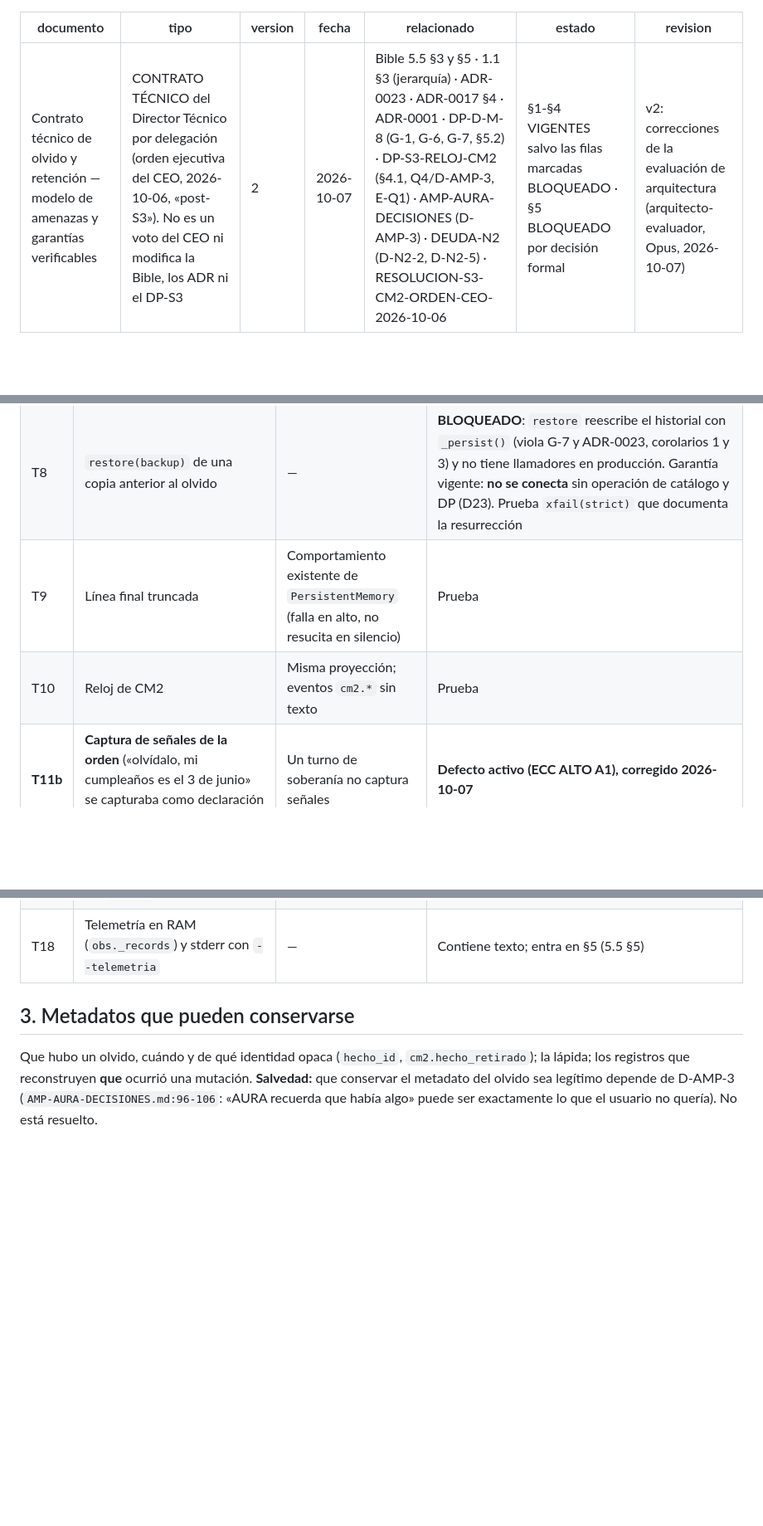
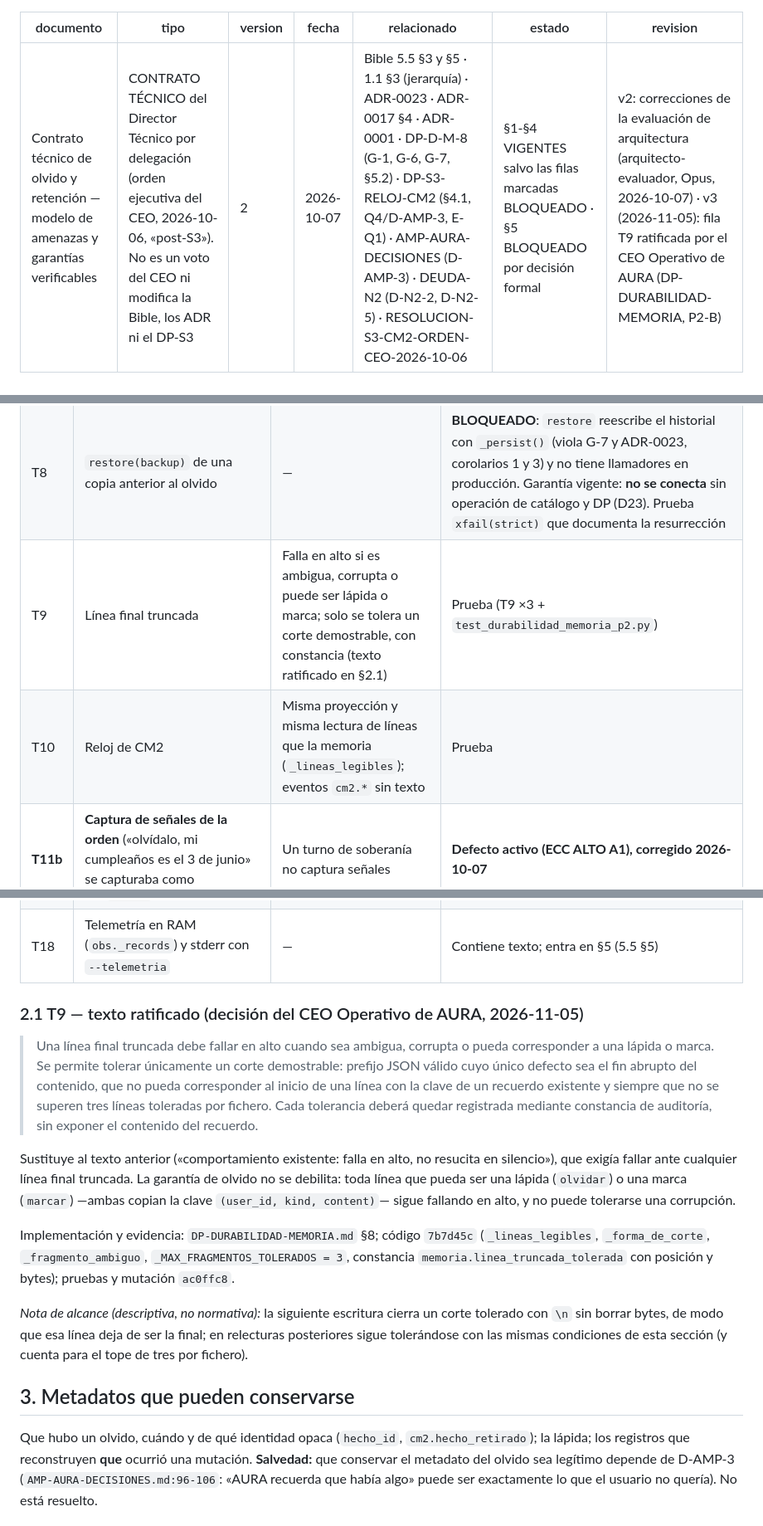
Before and after one commit to coordinadordeliverypsmt-wq/aura-project-bible, a Markdown page: milestones/m3-entry/CONTRATO-OLVIDO-Y-RETENCION.md, 3 parts joined by grey strips. Shown at 83% size. Rendered like a GitHub page; blank space fills up the shorter version.

Commit message:
docs(memory): ratifica contrato T9 para cortes demostrables
Decision del CEO Operativo de AURA (2026-11-05): CONTRATO-OLVIDO-Y-RETENCION v3. Fila T9 con el texto ratificado (nueva §2.1): falla en alto si la linea es ambigua, corrupta o puede ser lapida o marca; solo se tolera un corte demostrable (prefijo JSON valido, no compatible con la clave de un recuerdo existente, maximo tres por fichero) con constancia de auditoria sin contenido. Fila T10: misma lectura de lineas. Nota de alcance descriptiva sobre el corte ya cerrado con salto de linea. Sin cambios de codigo, pruebas ni mutacion.

Co-Authored-By: Claude Opus 5 <noreply@anthropic.com>
Claude-Session: https://claude.ai/code/session_018FPxs18b7xW6kGYPWppnL1

```diff
--- a/milestones/m3-entry/CONTRATO-OLVIDO-Y-RETENCION.md
+++ b/milestones/m3-entry/CONTRATO-OLVIDO-Y-RETENCION.md
@@ -5,7 +5,7 @@ version: 2
 fecha: 2026-10-07
 relacionado: "Bible 5.5 §3 y §5 · 1.1 §3 (jerarquía) · ADR-0023 · ADR-0017 §4 · ADR-0001 · DP-D-M-8 (G-1, G-6, G-7, §5.2) · DP-S3-RELOJ-CM2 (§4.1, Q4/D-AMP-3, E-Q1) · AMP-AURA-DECISIONES (D-AMP-3) · DEUDA-N2 (D-N2-2, D-N2-5) · RESOLUCION-S3-CM2-ORDEN-CEO-2026-10-06"
 estado: "§1-§4 VIGENTES salvo las filas marcadas BLOQUEADO · §5 BLOQUEADO por decisión formal"
-revision: "v2: correcciones de la evaluación de arquitectura (arquitecto-evaluador, Opus, 2026-10-07)"
+revision: "v2: correcciones de la evaluación de arquitectura (arquitecto-evaluador, Opus, 2026-10-07) · v3 (2026-11-05): fila T9 ratificada por el CEO Operativo de AURA (DP-DURABILIDAD-MEMORIA, P2-B)"
 ---
 
 # Contrato de olvido y retención
@@ -37,8 +37,8 @@ de texto idéntico (DP-S3 §4.1.1).
 | T6 | Historial («¿cuál era mi X?») | Lo olvidado no aparece como versión anterior | Prueba adversarial. **Límite:** con versiones de texto idéntico, en sesión puede devolverse el mismo texto (T14) |
 | T7 | `ver`, `describir_conocimiento` | Lo olvidado no aparece | Prueba adversarial |
 | T8 | `restore(backup)` de una copia anterior al olvido | — | **BLOQUEADO**: `restore` reescribe el historial con `_persist()` (viola G-7 y ADR-0023, corolarios 1 y 3) y no tiene llamadores en producción. Garantía vigente: **no se conecta** sin operación de catálogo y DP (D23). Prueba `xfail(strict)` que documenta la resurrección |
-| T9 | Línea final truncada | Comportamiento existente de `PersistentMemory` (falla en alto, no resucita en silencio) | Prueba |
-| T10 | Reloj de CM2 | Misma proyección; eventos `cm2.*` sin texto | Prueba |
+| T9 | Línea final truncada | Falla en alto si es ambigua, corrupta o puede ser lápida o marca; solo se tolera un corte demostrable, con constancia (texto ratificado en §2.1) | Prueba (T9 ×3 + `test_durabilidad_memoria_p2.py`) |
+| T10 | Reloj de CM2 | Misma proyección y misma lectura de líneas que la memoria (`_lineas_legibles`); eventos `cm2.*` sin texto | Prueba |
 | **T11b** | **Captura de señales de la orden** («olvídalo, mi cumpleaños es el 3 de junio» se capturaba como declaración vigente) | Un turno de soberanía no captura señales | **Defecto activo (ECC ALTO A1), corregido 2026-10-07** |
 | **T11** | **Eco de la propia orden de olvido** («usuario dijo: olvida que mi ciudad favorita es Valencia», escrito después de la lápida como `episodica` vigente) | El eco de un turno de soberanía es `historico` | **Defecto activo, corregido 2026-10-07** (TDD de extremo a extremo) |
 | T12 | Olvido/refutación por texto o total no retira ecos | — | Latente (sin llamadores); documentado |
@@ -48,6 +48,27 @@ de texto idéntico (DP-S3 §4.1.1).
 | T16 | `backup()`: copias anteriores al olvido conservan el texto; además reescribe el fichero y **destruye lápidas** | — | Sin llamadores en producción. **Declarado ≠ real:** el manifiesto clasifica `backup` como neutro (`architecture_manifest.toml:87`). Corregirlo exige editar el manifiesto (aprobación) |
 | T17 | N2 `_items` | — | Parte de T3 |
 | T18 | Telemetría en RAM (`obs._records`) y stderr con `--telemetria` | — | Contiene texto; entra en §5 (5.5 §5) |
+
+### 2.1 T9 — texto ratificado (decisión del CEO Operativo de AURA, 2026-11-05)
+
+> Una línea final truncada debe fallar en alto cuando sea ambigua, corrupta o pueda corresponder a una lápida o
+> marca. Se permite tolerar únicamente un corte demostrable: prefijo JSON válido cuyo único defecto sea el fin
+> abrupto del contenido, que no pueda corresponder al inicio de una línea con la clave de un recuerdo existente y
+> siempre que no se superen tres líneas toleradas por fichero. Cada tolerancia deberá quedar registrada mediante
+> constancia de auditoría, sin exponer el contenido del recuerdo.
+
+Sustituye al texto anterior («comportamiento existente: falla en alto, no resucita en silencio»), que exigía fallar
+ante cualquier línea final truncada. La garantía de olvido no se debilita: toda línea que pueda ser una lápida
+(`olvidar`) o una marca (`marcar`) —ambas copian la clave `(user_id, kind, content)`— sigue fallando en alto, y no
+puede tolerarse una corrupción.
+
+Implementación y evidencia: `DP-DURABILIDAD-MEMORIA.md` §8; código `7b7d45c` (`_lineas_legibles`,
+`_forma_de_corte`, `_fragmento_ambiguo`, `_MAX_FRAGMENTOS_TOLERADOS = 3`, constancia
+`memoria.linea_truncada_tolerada` con posición y bytes); pruebas y mutación `ac0ffc8`.
+
+*Nota de alcance (descriptiva, no normativa):* la siguiente escritura cierra un corte tolerado con `\n` sin borrar
+bytes, de modo que esa línea deja de ser la final; en relecturas posteriores sigue tolerándose con las mismas
+condiciones de esta sección (y cuenta para el tope de tres por fichero).
 
 ## 3. Metadatos que pueden conservarse
 
```
